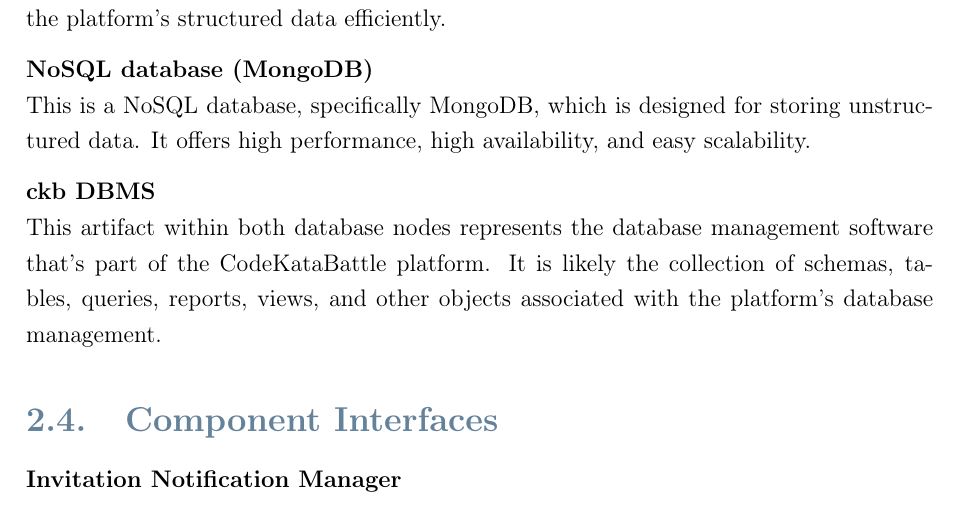
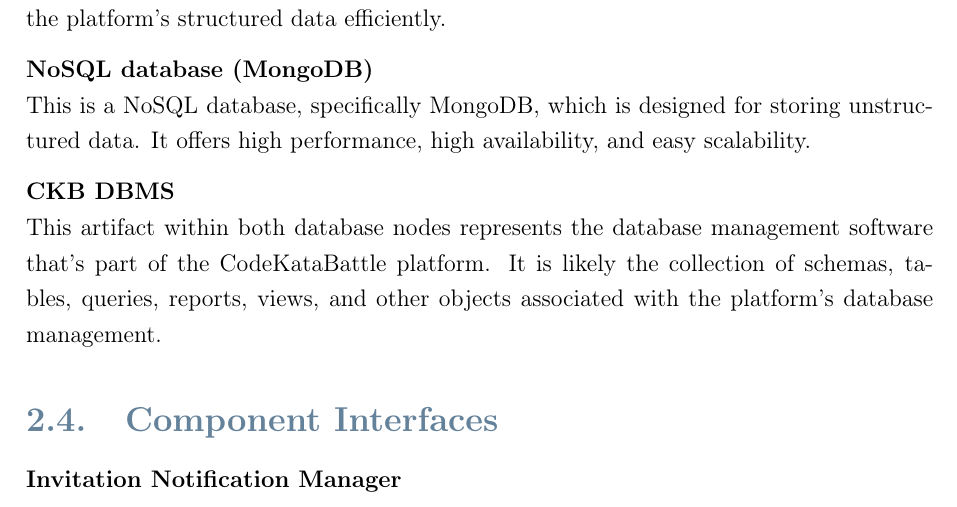
Before and after one commit to federico-zanca/SE2-RDD-ZancaCostantiniZhuge, a LaTeX thesis (DD/Latex/DD.tex, which reads DD/Latex/Chapters/2_-_Architectural_Design.tex): part of page 15 of 66, cut so that both start at the same text. Compiled offline with pdfLaTeX.

Commit message:
Last fix in DD

```diff
--- a/DD/Latex/Chapters/2_-_Architectural_Design.tex
+++ b/DD/Latex/Chapters/2_-_Architectural_Design.tex
@@ -137,7 +137,7 @@
 \noindent\textbf{NoSQL database (MongoDB)}\newline
 This is a NoSQL database, specifically MongoDB, which is designed for storing unstructured data. It offers high performance, high availability, and easy scalability.
 
-\noindent\textbf{ckb DBMS}\newline
+\noindent\textbf{CKB DBMS}\newline
 This artifact within both database nodes represents the database management software that's part of the CodeKataBattle platform. It is likely the collection of schemas,
 tables, queries, reports, views, and other objects associated with the platform's database management.
 
```
